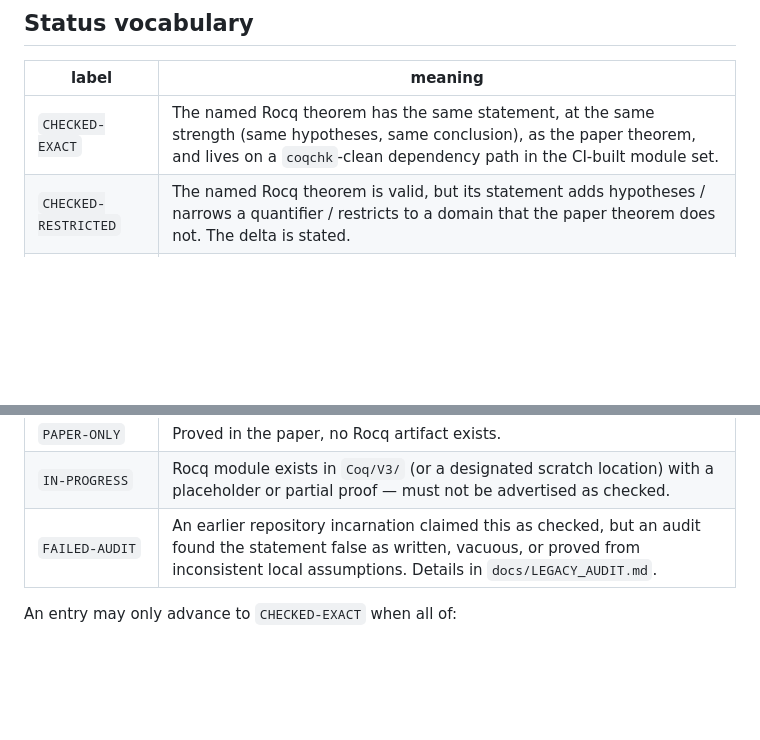
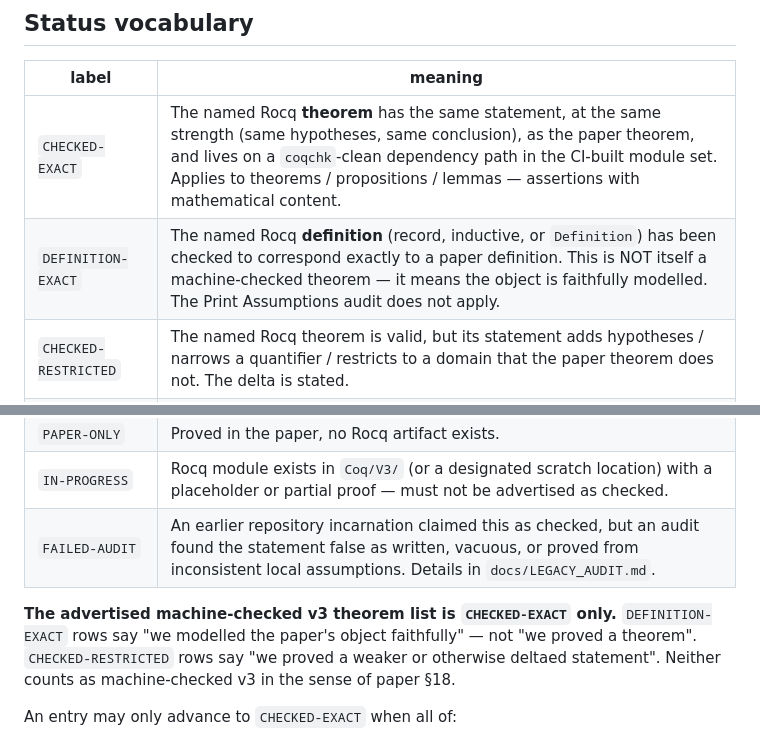
Before and after one commit to ipsissima/UELAT, a Markdown page: docs/FORMALIZATION_STATUS.md, 2 parts joined by grey strips. GitHub-like rendering; blank space fills up the shorter version.

```diff
--- a/docs/FORMALIZATION_STATUS.md
+++ b/docs/FORMALIZATION_STATUS.md
@@ -17,13 +17,16 @@ commit hash CI stamped on that row's `checked_at` column.
 
 | label | meaning |
 | --- | --- |
-| `CHECKED-EXACT` | The named Rocq theorem has the same statement, at the same strength (same hypotheses, same conclusion), as the paper theorem, and lives on a `coqchk`-clean dependency path in the CI-built module set. |
+| `CHECKED-EXACT` | The named Rocq **theorem** has the same statement, at the same strength (same hypotheses, same conclusion), as the paper theorem, and lives on a `coqchk`-clean dependency path in the CI-built module set. Applies to theorems / propositions / lemmas — assertions with mathematical content. |
+| `DEFINITION-EXACT` | The named Rocq **definition** (record, inductive, or `Definition`) has been checked to correspond exactly to a paper definition. This is NOT itself a machine-checked theorem — it means the object is faithfully modelled. The Print Assumptions audit does not apply. |
 | `CHECKED-RESTRICTED` | The named Rocq theorem is valid, but its statement adds hypotheses / narrows a quantifier / restricts to a domain that the paper theorem does not. The delta is stated. |
 | `CHECKED-ANALYTIC-CORE` | A classical analytic lemma the paper uses is checked, but not the evidence-level v3 statement built around it. |
 | `LEGACY-V2` | Formalizes a v1/v2 statement that v3 no longer asserts (withdrawn or restated). Kept for historical reasons. Not a v3 theorem. |
 | `PAPER-ONLY` | Proved in the paper, no Rocq artifact exists. |
 | `IN-PROGRESS` | Rocq module exists in `Coq/V3/` (or a designated scratch location) with a placeholder or partial proof — must not be advertised as checked. |
 | `FAILED-AUDIT` | An earlier repository incarnation claimed this as checked, but an audit found the statement false as written, vacuous, or proved from inconsistent local assumptions. Details in `docs/LEGACY_AUDIT.md`. |
+
+**The advertised machine-checked v3 theorem list is `CHECKED-EXACT` only.** `DEFINITION-EXACT` rows say "we modelled the paper's object faithfully" — not "we proved a theorem". `CHECKED-RESTRICTED` rows say "we proved a weaker or otherwise deltaed statement". Neither counts as machine-checked v3 in the sense of paper §18.
 
 An entry may only advance to `CHECKED-EXACT` when all of:
 
```
Also changed, not shown: other parts of docs/FORMALIZATION_STATUS.md (+3 -3 lines), README.md (+16 -4 lines).
